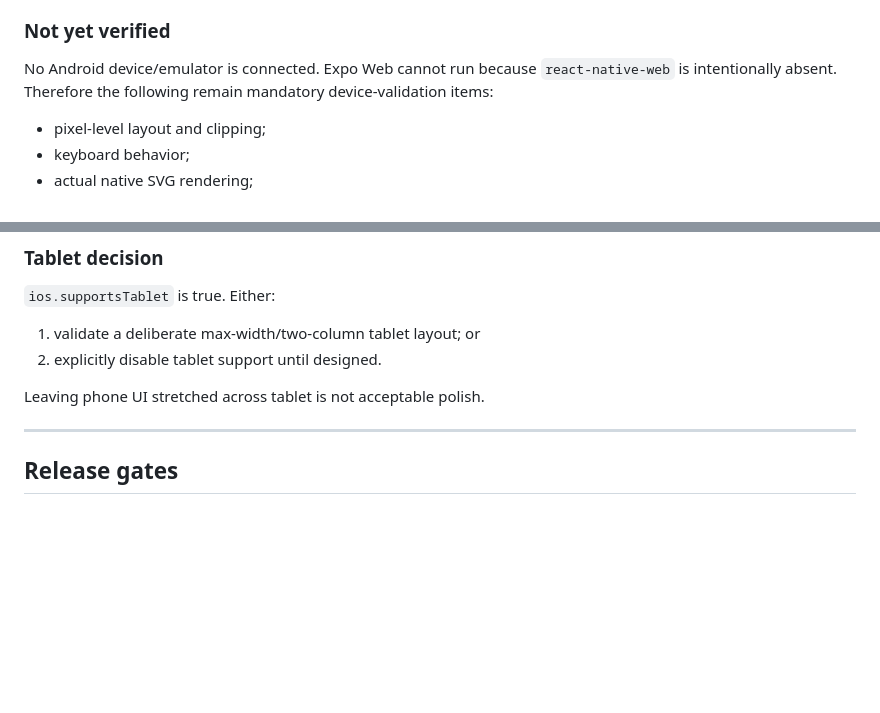
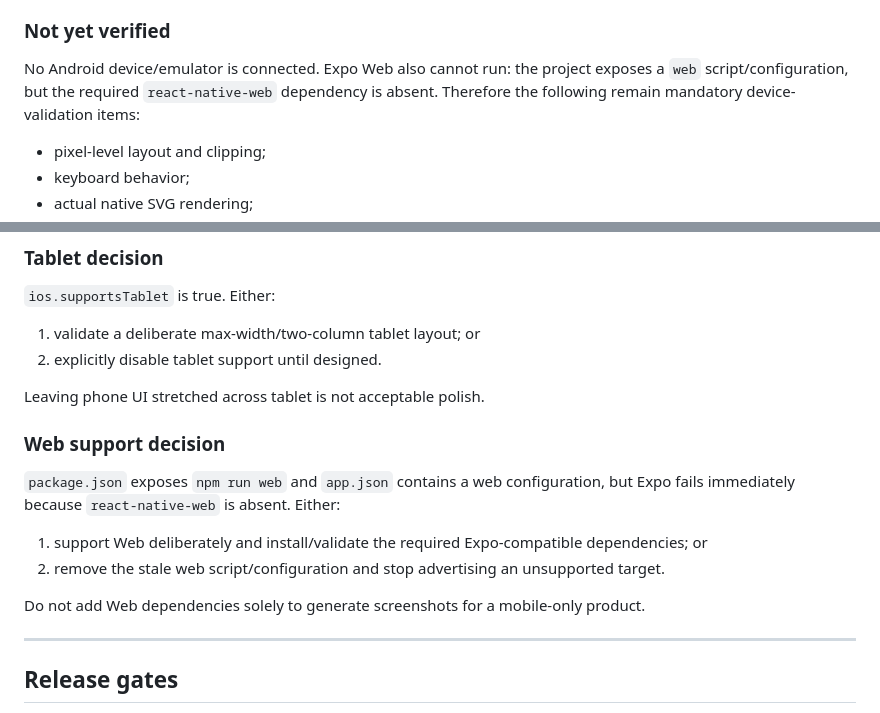
Before and after one commit to BenedettiLucca/iron-log, a Markdown page: docs/audits/2026-07-11-design-audit-master.md, 2 parts joined by grey strips. Drawn GitHub-style; blank space fills up the shorter version.

Commit message:
docs: record unsupported web target in design audit

```diff
--- a/docs/audits/2026-07-11-design-audit-master.md
+++ b/docs/audits/2026-07-11-design-audit-master.md
@@ -31,7 +31,7 @@ The codebase remains functionally healthy: typecheck, lint and all 390 tests pas
 
 ### Not yet verified
 
-No Android device/emulator is connected. Expo Web cannot run because `react-native-web` is intentionally absent. Therefore the following remain mandatory device-validation items:
+No Android device/emulator is connected. Expo Web also cannot run: the project exposes a `web` script/configuration, but the required `react-native-web` dependency is absent. Therefore the following remain mandatory device-validation items:
 
 - pixel-level layout and clipping;
 - keyboard behavior;
@@ -404,6 +404,15 @@ Use pairwise coverage for non-critical screens, but every screen must be seen in
 
 Leaving phone UI stretched across tablet is not acceptable polish.
 
+### Web support decision
+
+`package.json` exposes `npm run web` and `app.json` contains a web configuration, but Expo fails immediately because `react-native-web` is absent. Either:
+
+1. support Web deliberately and install/validate the required Expo-compatible dependencies; or
+2. remove the stale web script/configuration and stop advertising an unsupported target.
+
+Do not add Web dependencies solely to generate screenshots for a mobile-only product.
+
 ---
 
 ## Release gates
```
Also changed, not shown: docs/plans/2026-07-11-polish-i18n-ponytail-sprints.md (+3 -1 lines).
